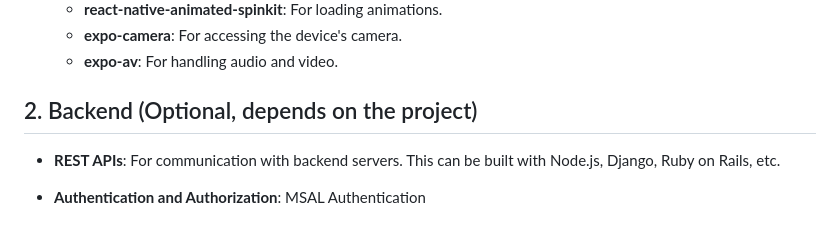
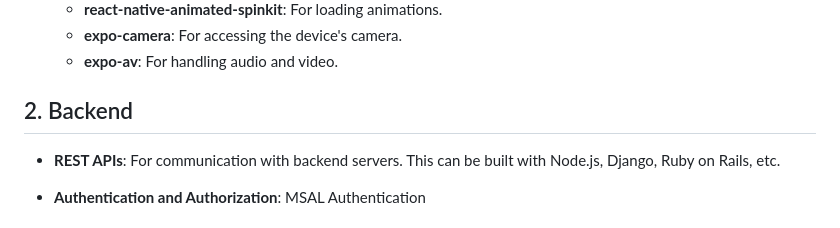
Before and after one commit to AlejandroChitivaC/NojsysOpsApp, a Markdown page: README.md, the part around the change. Drawn GitHub-style.

```diff
--- a/README.md
+++ b/README.md
@@ -112,7 +112,7 @@ POST /api/Preinspection/update/${houseNo}
   - **expo-camera**: For accessing the device's camera.
   - **expo-av**: For handling audio and video.
 
-## 2. Backend (Optional, depends on the project)
+## 2. Backend
 
 - **REST APIs**: For communication with backend servers. This can be built with Node.js, Django, Ruby on Rails, etc.
 
```
